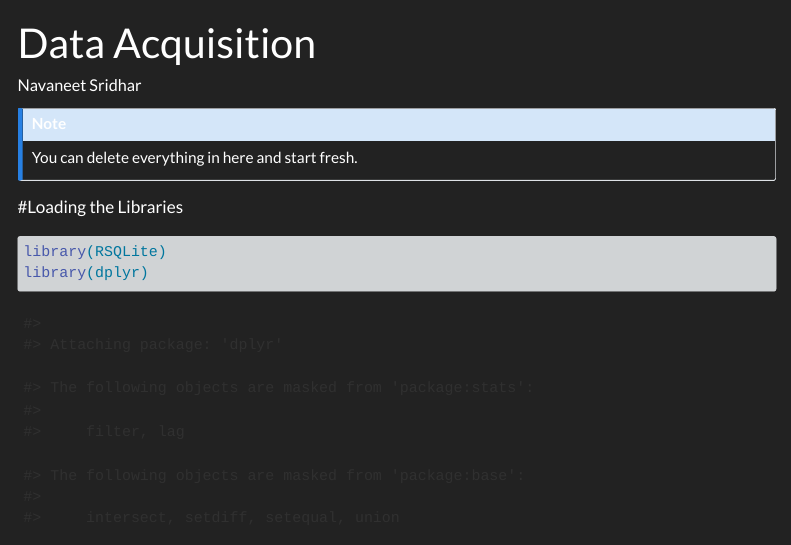
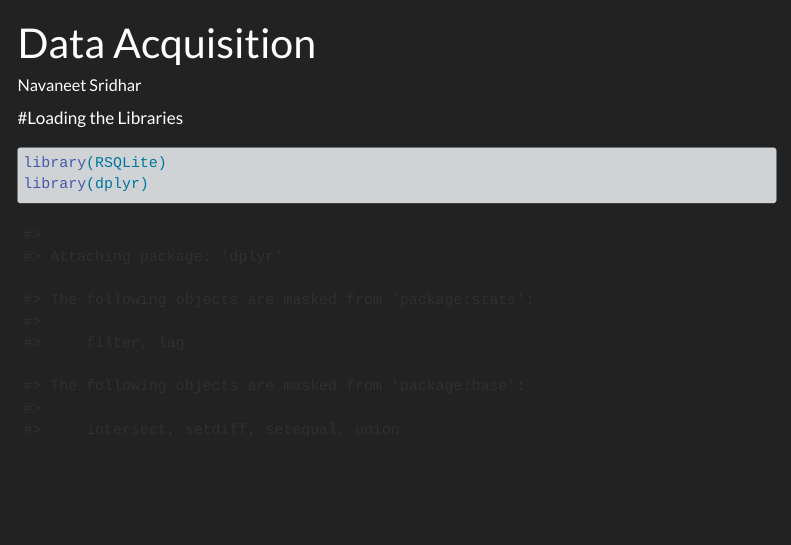
Before and after one commit to TUHHStartupEngineers-Classroom/ss23-bdsb-NavaneetS, a Quarto document (content/01_journal/02_data_acquisition.qmd): the page in a window 1100 px wide, from its top. Rendered offline with R 4.5, knitr and Pandoc in place of Quarto, with nearby package versions; some code elsewhere in the file could not run offline; menus at the side of the page are left out; long lines of code are wrapped.

Commit message:
Data_Acquisition_Push

````diff
--- a/content/01_journal/02_data_acquisition.qmd
+++ b/content/01_journal/02_data_acquisition.qmd
@@ -3,9 +3,6 @@ title: "Data Acquisition"
 author: "Navaneet Sridhar"
 ---
 
-::: callout-note
-You can delete everything in here and start fresh.
-:::
 #Loading the Libraries
 ```{r}
 library(RSQLite)
````
Also changed, not shown: 3 other files.
